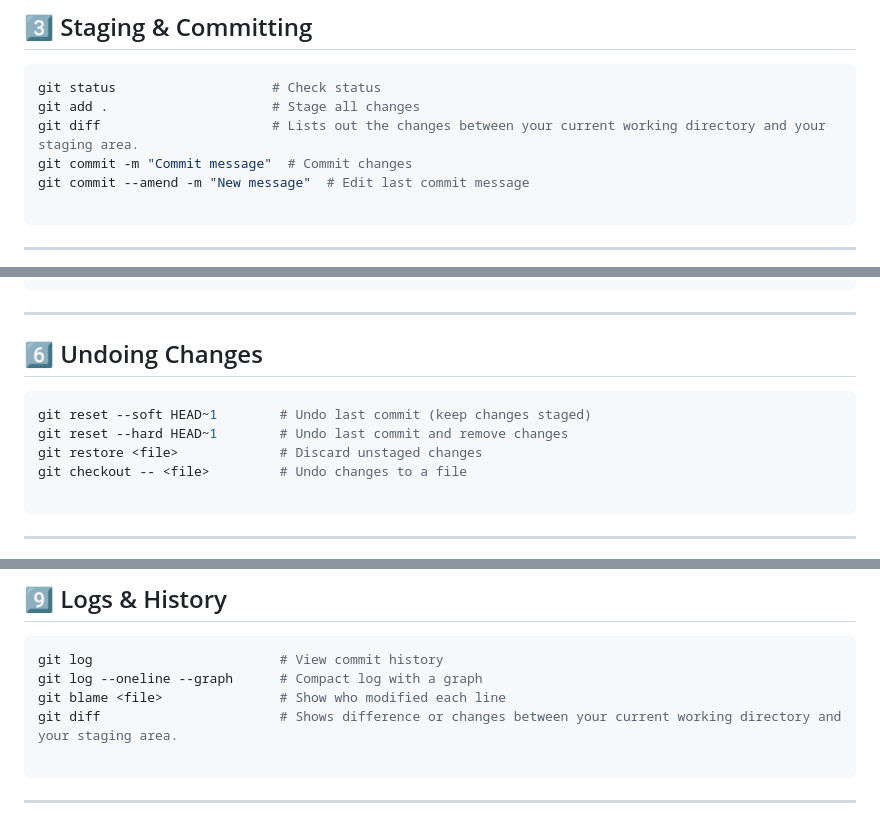
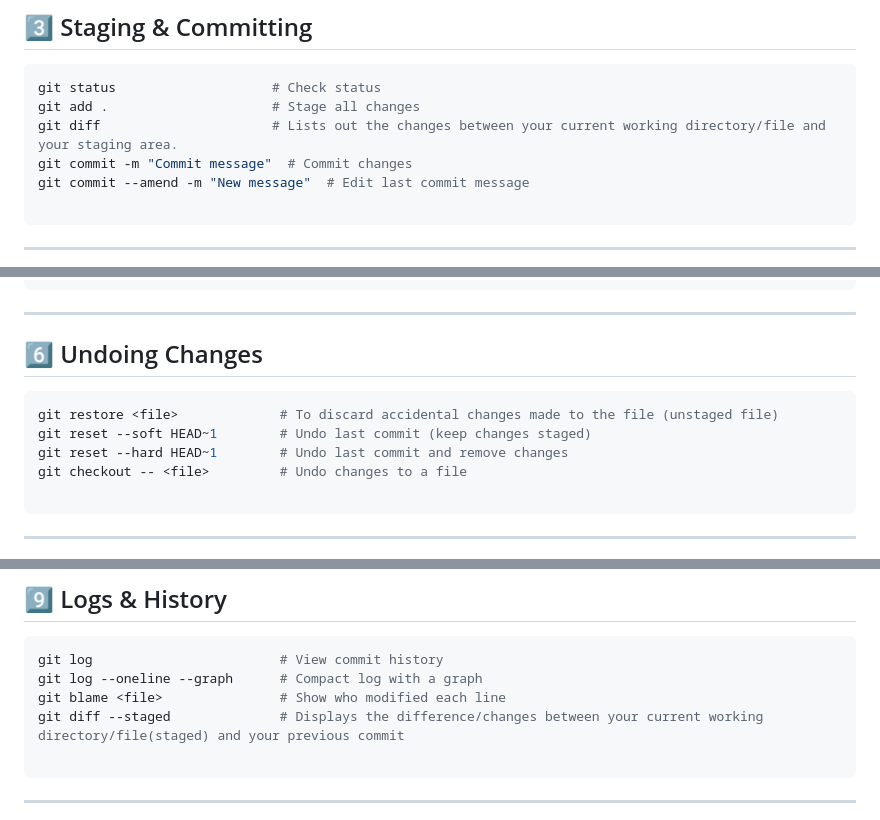
Before and after one commit to sa-uwu/GIT, a Markdown page: README.md, 3 parts joined by grey strips. GitHub-like rendering.

````diff
--- a/README.md
+++ b/README.md
@@ -29,7 +29,7 @@ ________________________________________________________________
 ```bash
 git status                    # Check status
 git add .                     # Stage all changes
-git diff                      # Lists out the changes between your current working directory and your staging area.
+git diff                      # Lists out the changes between your current working directory/file and your staging area.
 git commit -m "Commit message"  # Commit changes
 git commit --amend -m "New message"  # Edit last commit message
 
@@ -67,9 +67,9 @@ ________________________________________________________________
 
 
 ```bash
+git restore <file>             # To discard accidental changes made to the file (unstaged file)
 git reset --soft HEAD~1        # Undo last commit (keep changes staged)
 git reset --hard HEAD~1        # Undo last commit and remove changes
-git restore <file>             # Discard unstaged changes
 git checkout -- <file>         # Undo changes to a file
 
 ```
@@ -108,7 +108,7 @@ ________________________________________________________________
 git log                        # View commit history
 git log --oneline --graph      # Compact log with a graph
 git blame <file>               # Show who modified each line
-git diff                       # Shows difference or changes between your current working directory and your staging area.
+git diff --staged              # Displays the difference/changes between your current working directory/file(staged) and your previous commit
 
 ```
 ________________________________________________________________
````
